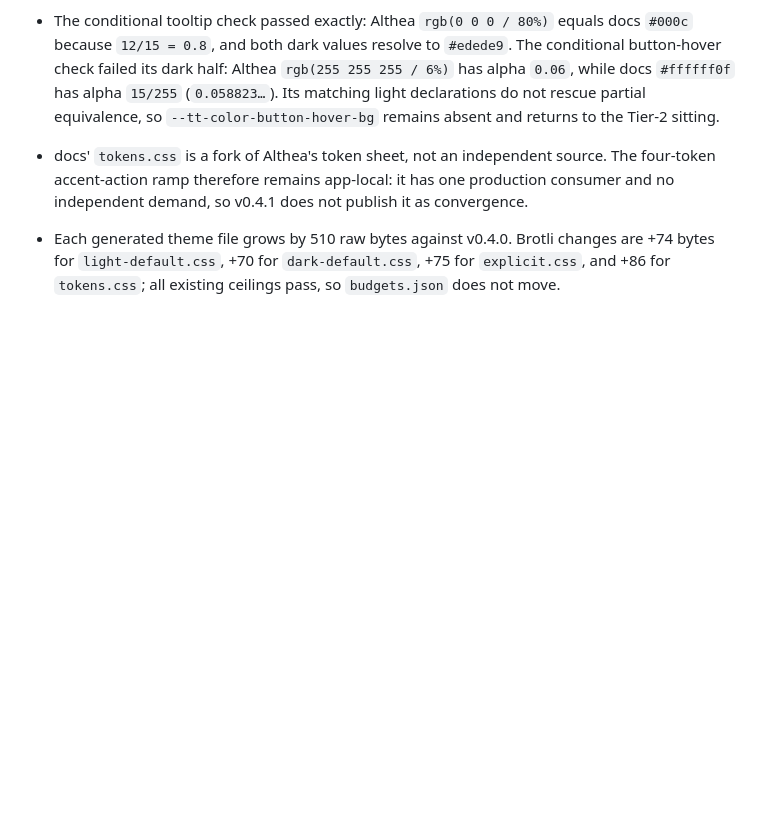
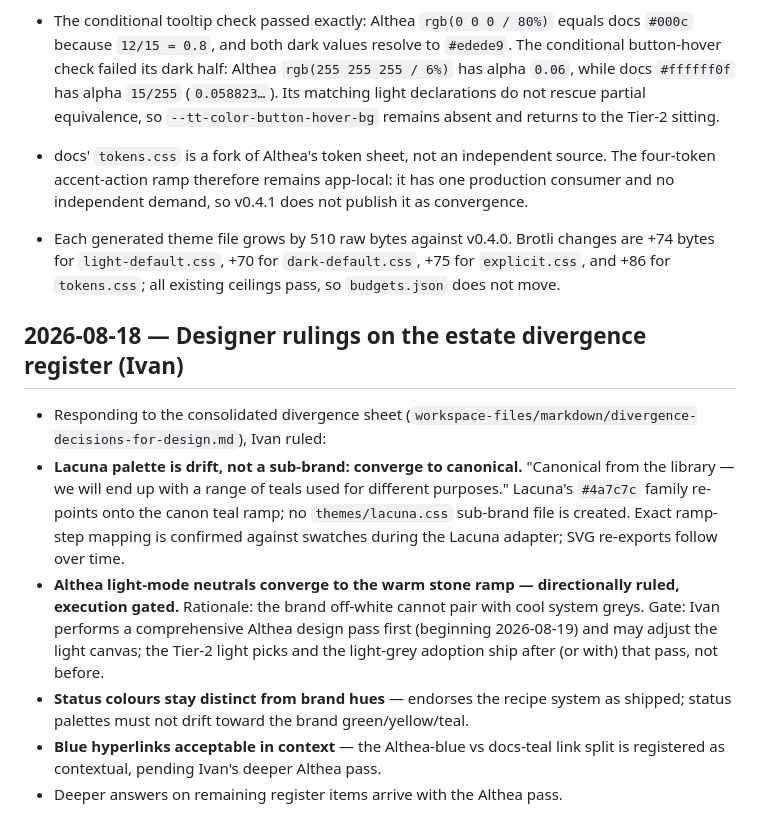
Before and after one commit to tiptreesystems/design-system, a Markdown page: docs/DECISION_LEDGER.md, the part around the change. Drawn GitHub-style; blank space fills up the shorter version.

Commit message:
docs(ledger): Ivan's divergence rulings — Lacuna converges, Althea light gated on design pass
Co-Authored-By: Claude Fable 5 <noreply@anthropic.com>

```diff
--- a/docs/DECISION_LEDGER.md
+++ b/docs/DECISION_LEDGER.md
@@ -342,3 +342,26 @@ Append-only record of scope decisions, pinned integration inputs, and acceptance
   changes are +74 bytes for `light-default.css`, +70 for `dark-default.css`,
   +75 for `explicit.css`, and +86 for `tokens.css`; all existing ceilings pass,
   so `budgets.json` does not move.
+
+## 2026-08-18 — Designer rulings on the estate divergence register (Ivan)
+
+- Responding to the consolidated divergence sheet
+  (`workspace-files/markdown/divergence-decisions-for-design.md`), Ivan ruled:
+- **Lacuna palette is drift, not a sub-brand: converge to canonical.**
+  "Canonical from the library — we will end up with a range of teals used for
+  different purposes." Lacuna's `#4a7c7c` family re-points onto the canon teal
+  ramp; no `themes/lacuna.css` sub-brand file is created. Exact ramp-step
+  mapping is confirmed against swatches during the Lacuna adapter; SVG
+  re-exports follow over time.
+- **Althea light-mode neutrals converge to the warm stone ramp —
+  directionally ruled, execution gated.** Rationale: the brand off-white
+  cannot pair with cool system greys. Gate: Ivan performs a comprehensive
+  Althea design pass first (beginning 2026-08-19) and may adjust the light
+  canvas; the Tier-2 light picks and the light-grey adoption ship after (or
+  with) that pass, not before.
+- **Status colours stay distinct from brand hues** — endorses the recipe
+  system as shipped; status palettes must not drift toward the brand
+  green/yellow/teal.
+- **Blue hyperlinks acceptable in context** — the Althea-blue vs docs-teal
+  link split is registered as contextual, pending Ivan's deeper Althea pass.
+- Deeper answers on remaining register items arrive with the Althea pass.
```
